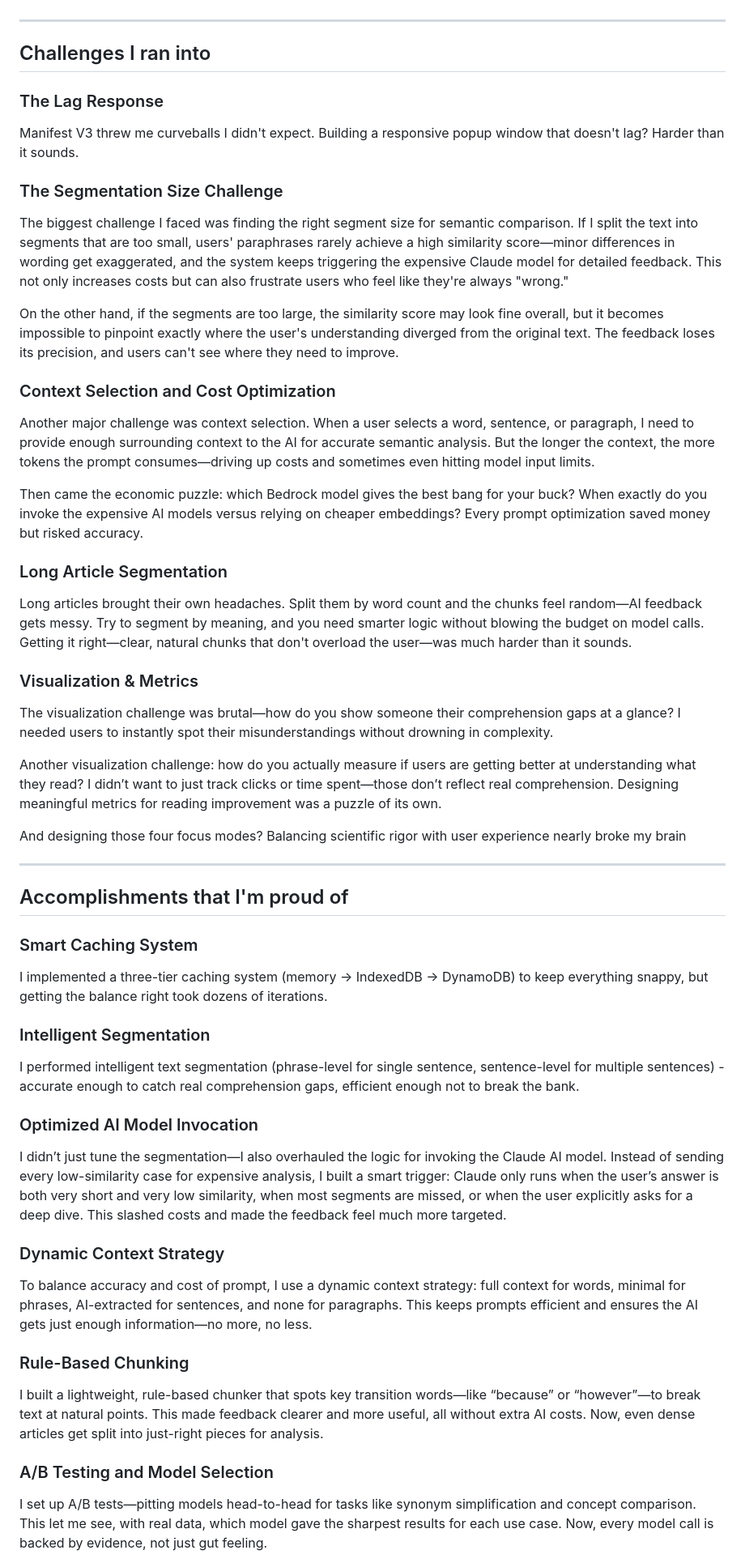
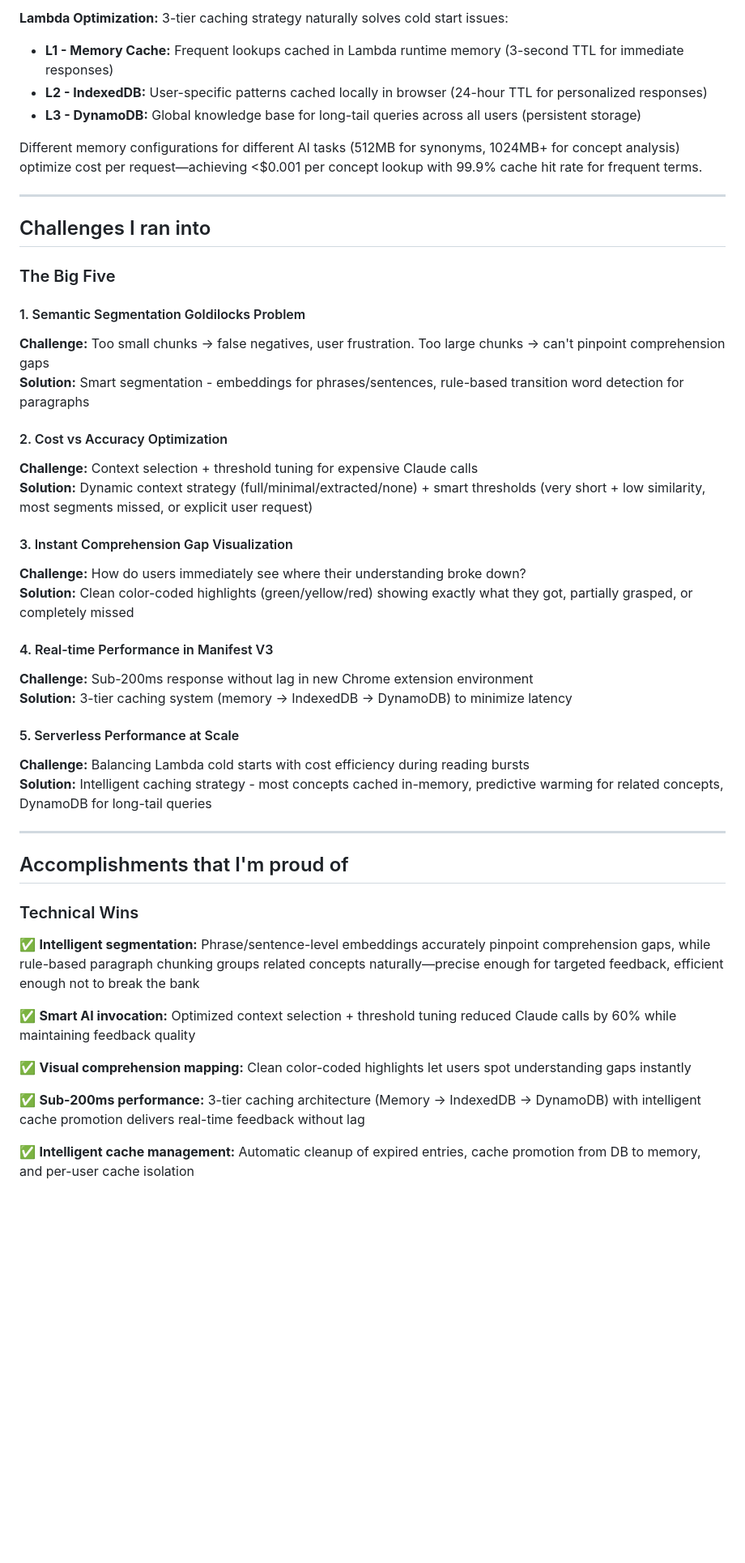
Before and after one commit to iamziqian/word-munch-extension-serverless, a Markdown page: docs/word_munch_story.md, the part around one of its changes. Shown at 81% size. Rendered like a GitHub page; blank space fills up the shorter version.

Commit message:
update story

```diff
--- a/docs/word_munch_story.md
+++ b/docs/word_munch_story.md
@@ -63,50 +63,49 @@ No more copy-pasting entire paragraphs to ChatGPT. The system only activates whe
+**Lambda Optimization:** 3-tier caching strategy naturally solves cold start issues:
+- **L1 - Memory Cache:** Frequent lookups cached in Lambda runtime memory (3-second TTL for immediate responses)
+- **L2 - IndexedDB:** User-specific patterns cached locally in browser (24-hour TTL for personalized responses)
+- **L3 - DynamoDB:** Global knowledge base for long-tail queries across all users (persistent storage)
+
+Different memory configurations for different AI tasks (512MB for synonyms, 1024MB+ for concept analysis) optimize cost per request—achieving <$0.001 per concept lookup with 99.9% cache hit rate for frequent terms.
 
 ---
 
 ## Challenges I ran into
 
-### The Lag Response
-Manifest V3 threw me curveballs I didn't expect. Building a responsive popup window that doesn't lag? Harder than it sounds.
+### The Big Five
 
-### The Segmentation Size Challenge
-The biggest challenge I faced was finding the right segment size for semantic comparison. If I split the text into segments that are too small, users' paraphrases rarely achieve a high similarity score—minor differences in wording get exaggerated, and the system keeps triggering the expensive Claude model for detailed feedback. This not only increases costs but can also frustrate users who feel like they're always "wrong."
+#### 1. Semantic Segmentation Goldilocks Problem
+**Challenge:** Too small chunks → false negatives, user frustration. Too large chunks → can't pinpoint comprehension gaps
+**Solution:** Smart segmentation - embeddings for phrases/sentences, rule-based transition word detection for paragraphs
 
-On the other hand, if the segments are too large, the similarity score may look fine overall, but it becomes impossible to pinpoint exactly where the user's understanding diverged from the original text. The feedback loses its precision, and users can't see where they need to improve.
+#### 2. Cost vs Accuracy Optimization
+**Challenge:** Context selection + threshold tuning for expensive Claude calls
+**Solution:** Dynamic context strategy (full/minimal/extracted/none) + smart thresholds (very short + low similarity, most segments missed, or explicit user request)
 
-### Context Selection and Cost Optimization
-Another major challenge was context selection. When a user selects a word, sentence, or paragraph, I need to provide enough surrounding context to the AI for accurate semantic analysis. But the longer the context, the more tokens the prompt consumes—driving up costs and sometimes even hitting model input limits.
+#### 3. Instant Comprehension Gap Visualization
+**Challenge:** How do users immediately see where their understanding broke down?
+**Solution:** Clean color-coded highlights (green/yellow/red) showing exactly what they got, partially grasped, or completely missed
 
-Then came the economic puzzle: which Bedrock model gives the best bang for your buck? When exactly do you invoke the expensive AI models versus relying on cheaper embeddings? Every prompt optimization saved money but risked accuracy.
+#### 4. Real-time Performance in Manifest V3
+**Challenge:** Sub-200ms response without lag in new Chrome extension environment
+**Solution:** 3-tier caching system (memory → IndexedDB → DynamoDB) to minimize latency
 
-### Long Article Segmentation
-Long articles brought their own headaches. Split them by word count and the chunks feel random—AI feedback gets messy. Try to segment by meaning, and you need smarter logic without blowing the budget on model calls. Getting it right—clear, natural chunks that don't overload the user—was much harder than it sounds.
-
-### Visualization & Metrics
-The visualization challenge was brutal—how do you show someone their comprehension gaps at a glance? I needed users to instantly spot their misunderstandings without drowning in complexity.
-
-Another visualization challenge: how do you actually measure if users are getting better at understanding what they read? I didn’t want to just track clicks or time spent—those don’t reflect real comprehension. Designing meaningful metrics for reading improvement was a puzzle of its own.
-
-And designing those four focus modes? Balancing scientific rigor with user experience nearly broke my brain
+#### 5. Serverless Performance at Scale
+**Challenge:** Balancing Lambda cold starts with cost efficiency during reading bursts
+**Solution:** Intelligent caching strategy - most concepts cached in-memory, predictive warming for related concepts, DynamoDB for long-tail queries
 
 ---
 
 ## Accomplishments that I'm proud of
 
-### Smart Caching System
-I implemented a three-tier caching system (memory → IndexedDB → DynamoDB) to keep everything snappy, but getting the balance right took dozens of iterations.
+### Technical Wins
 
-### Intelligent Segmentation
-I performed intelligent text segmentation (phrase-level for single sentence, sentence-level for multiple sentences) - accurate enough to catch real comprehension gaps, efficient enough not to break the bank.
+✅ **Intelligent segmentation:** Phrase/sentence-level embeddings accurately pinpoint comprehension gaps, while rule-based paragraph chunking groups related concepts naturally—precise enough for targeted feedback, efficient enough not to break the bank
 
-### Optimized AI Model Invocation
-I didn’t just tune the segmentation—I also overhauled the logic for invoking the Claude AI model. Instead of sending every low-similarity case for expensive analysis, I built a smart trigger: Claude only runs when the user’s answer is both very short and very low similarity, when most segments are missed, or when the user explicitly asks for a deep dive. This slashed costs and made the feedback feel much more targeted.
+✅ **Smart AI invocation:** Optimized context selection + threshold tuning reduced Claude calls by 60% while maintaining feedback quality
 
-### Dynamic Context Strategy
-To balance accuracy and cost of prompt, I use a dynamic context strategy: full context for words, minimal for phrases, AI-extracted for sentences, and none for paragraphs. This keeps prompts efficient and ensures the AI gets just enough information—no more, no less.
+✅ **Visual comprehension mapping:** Clean color-coded highlights let users spot understanding gaps instantly
 
-### Rule-Based Chunking
-I built a lightweight, rule-based chunker that spots key transition words—like “because” or “however”—to break text at natural points. This made feedback clearer and more useful, all without extra AI costs. Now, even dense articles get split into just-right pieces for analysis.
+✅ **Sub-200ms performance:** 3-tier caching architecture (Memory → IndexedDB → DynamoDB) with intelligent cache promotion delivers real-time feedback without lag
 
-### A/B Testing and Model Selection
-I set up A/B tests—pitting models head-to-head for tasks like synonym simplification and concept comparison. This let me see, with real data, which model gave the sharpest results for each use case. Now, every model call is backed by evidence, not just gut feeling.
+✅ **Intelligent cache management:** Automatic cleanup of expired entries, cache promotion from DB to memory, and per-user cache isolation
 
```
Also changed, not shown: other parts of docs/word_munch_story.md (+60 -55 lines).
